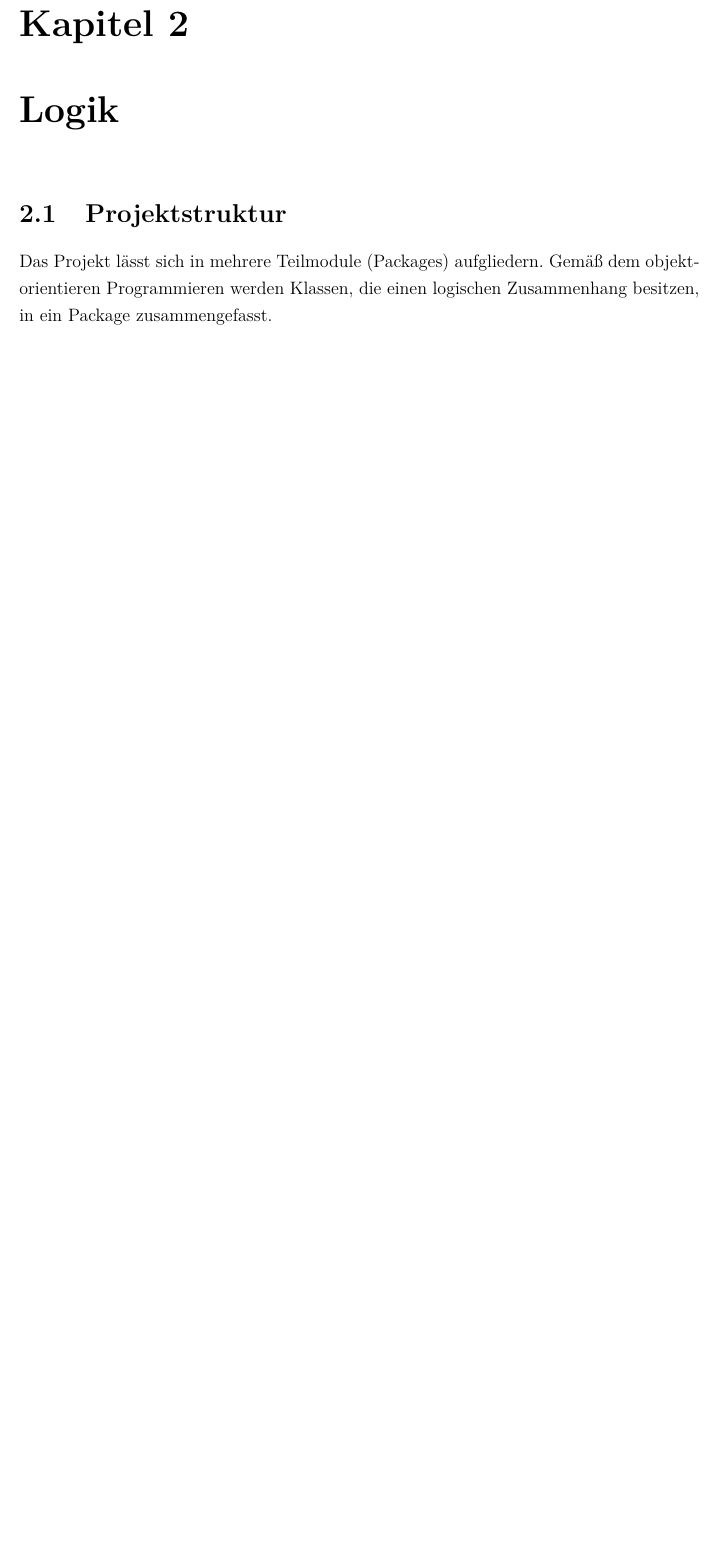
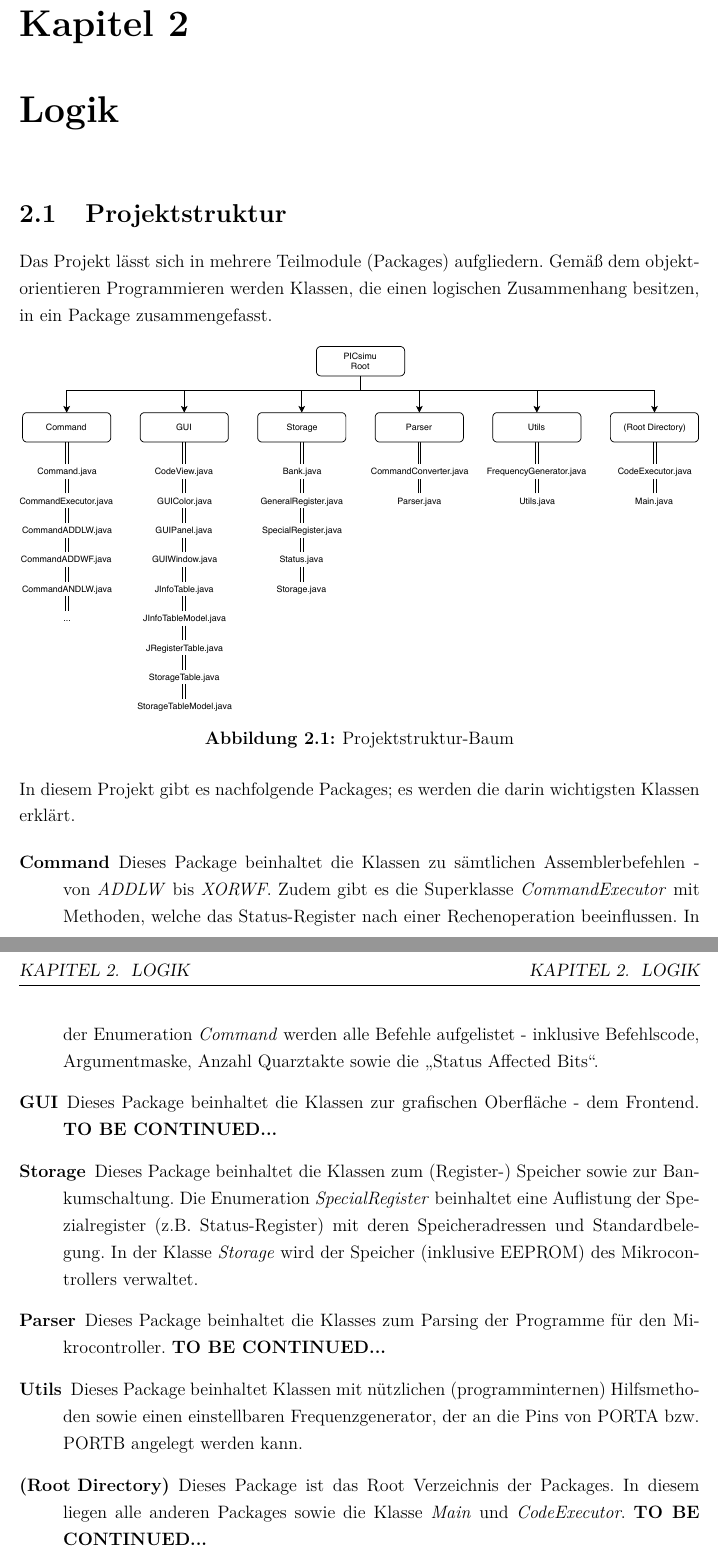
Before and after one commit to teamwaldstadt/PICsimu-doc, a LaTeX document (main.tex, which reads chapterLogik.tex): part of page 9 of 10 before the commit and two parts of pages 9 and 10 of 11 after it, the two joined at a grey line, cut so that both start at the same text, the shorter picture padded with empty space. Compiled offline with pdfLaTeX; an older LaTeX class or package is replaced by its successor.

Commit message:
extended chapter Logik

```diff
--- a/chapterLogik.tex
+++ b/chapterLogik.tex
@@ -3,3 +3,21 @@
 \section{Projektstruktur}
 
 Das Projekt lässt sich in mehrere Teilmodule (Packages) aufgliedern. Gemäß dem objektorientieren Programmieren werden Klassen, die einen logischen Zusammenhang besitzen, in ein Package zusammengefasst.
+
+\begin{figure}[!ht]
+\centering
+\includegraphics[width=\textwidth]{img/PICsimu-tree.pdf}
+\caption{Projektstruktur-Baum}
+\label{project-tree}
+\end{figure}
+
+\noindent In diesem Projekt gibt es nachfolgende Packages; es werden die darin wichtigsten Klassen erklärt.
+
+\begin{description}
+\item[Command]{Dieses Package beinhaltet die Klassen zu sämtlichen Assemblerbefehlen - von \textit{ADDLW} bis \textit{XORWF}. Zudem gibt es die Superklasse \textit{CommandExecutor} mit Methoden, welche das Status-Register nach einer Rechenoperation beeinflussen. In der Enumeration \textit{Command} werden alle Befehle aufgelistet - inklusive Befehlscode, Argumentmaske, Anzahl Quarztakte sowie die \enquote{Status Affected Bits}.}
+\item[GUI]{Dieses Package beinhaltet die Klassen zur grafischen Oberfläche - dem Frontend. \textbf{TO BE CONTINUED...}}
+\item[Storage]{Dieses Package beinhaltet die Klassen zum (Register-) Speicher sowie zur Bankumschaltung. Die Enumeration \textit{SpecialRegister} beinhaltet eine Auflistung der Spezialregister (z.B. Status-Register) mit deren Speicheradressen und Standardbelegung. In der Klasse \textit{Storage} wird der Speicher (inklusive EEPROM) des Mikrocontrollers verwaltet.}
+\item[Parser]{Dieses Package beinhaltet die Klasses zum Parsing der Programme für den Mikrocontroller. \textbf{TO BE CONTINUED...}}
+\item[Utils]{Dieses Package beinhaltet Klassen mit nützlichen (programminternen) Hilfsmethoden sowie einen einstellbaren Frequenzgenerator, der an die Pins von PORTA bzw. PORTB angelegt werden kann.}
+\item[(Root Directory)]{Dieses Package ist das Root Verzeichnis der Packages. In diesem liegen alle anderen Packages sowie die Klasse \textit{Main} und \textit{CodeExecutor}. \textbf{TO BE CONTINUED...}}
+\end{description}
```
Also changed, not shown: chapterGUI.tex (+2 -2 lines), fazit.tex (+1 -1 lines).
